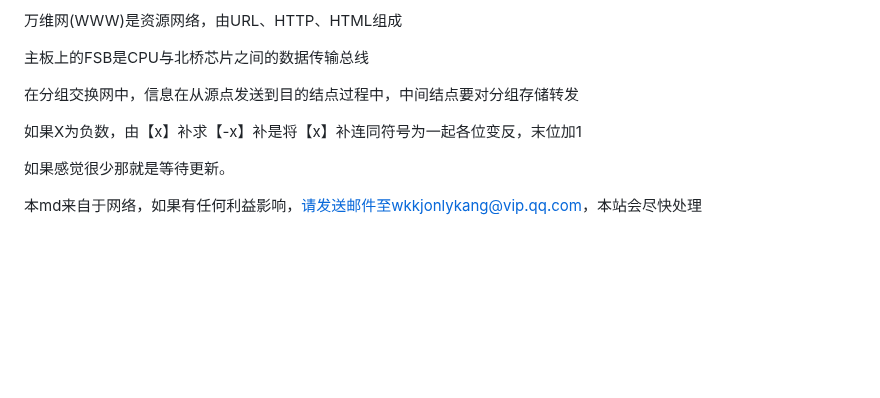
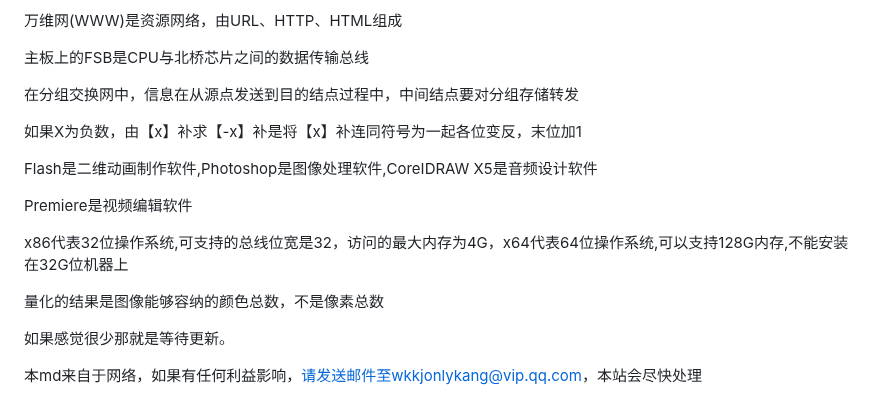
Before and after one commit to nuoyis/xuanze, a Markdown page: xuanze.md, the part around the change. GitHub-like rendering; blank space fills up the shorter version.

Commit message:
update xuanze.md.
Signed-off-by: 诺依阁 <wkkjonlykang@vip.qq.com>

```diff
--- a/xuanze.md
+++ b/xuanze.md
@@ -241,6 +241,14 @@ n位无符号二进制整数X，可以表示2的n次方个数
 
 如果X为负数，由【x】补求【-x】补是将【x】补连同符号为一起各位变反，末位加1
 
+Flash是二维动画制作软件,Photoshop是图像处理软件,CoreIDRAW X5是音频设计软件
+
+Premiere是视频编辑软件
+
+x86代表32位操作系统,可支持的总线位宽是32，访问的最大内存为4G，x64代表64位操作系统,可以支持128G内存,不能安装在32G位机器上
+
+量化的结果是图像能够容纳的颜色总数，不是像素总数
+
 如果感觉很少那就是等待更新。
 
 本md来自于网络，如果有任何利益影响，请发送邮件至wkkjonlykang@vip.qq.com，本站会尽快处理
```
